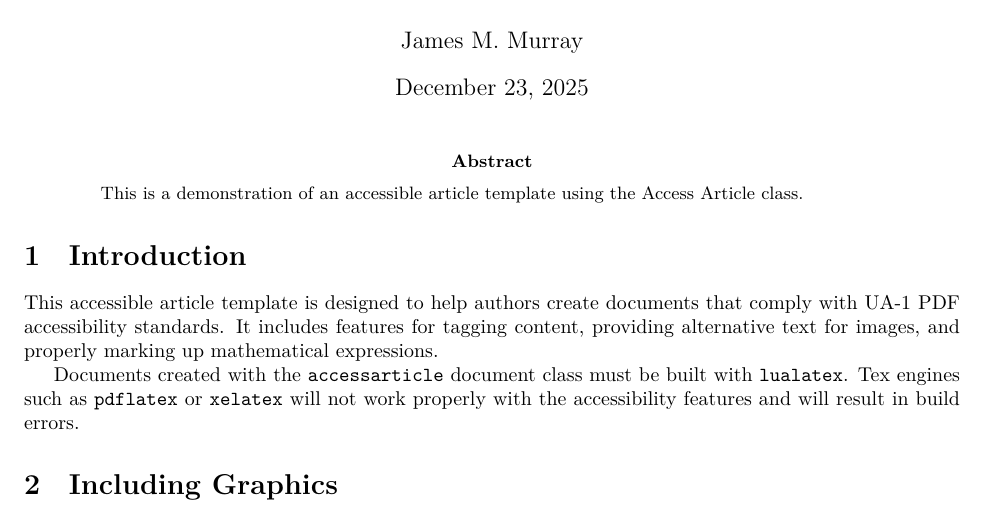
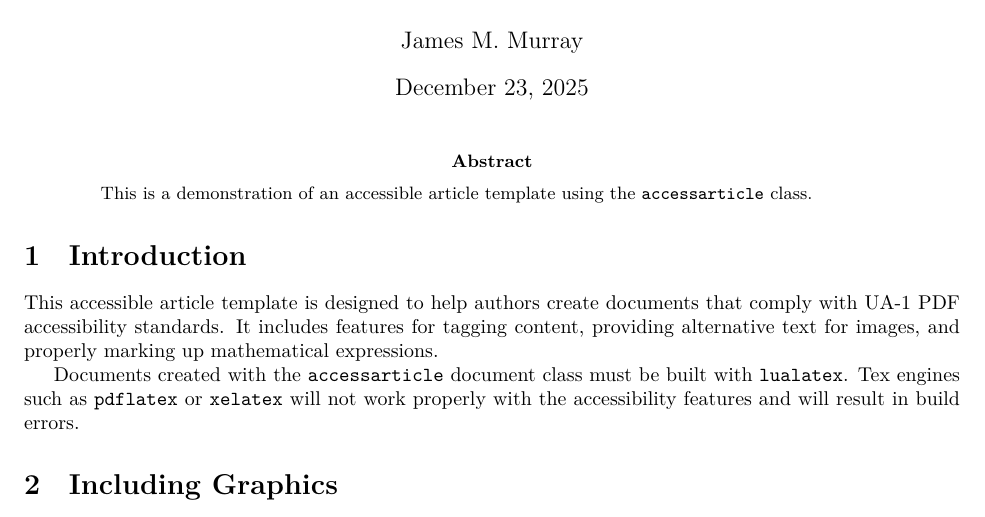
Before and after one commit to murraylax/accessarticle, a LaTeX document (demo.tex): part of page 1 of 2, cut so that both start at the same text. Compiled offline with XeLaTeX.

Commit message:
Finished

```diff
--- a/demo.tex
+++ b/demo.tex
@@ -38,7 +38,7 @@
 
 \maketitle
 \begin{abstract}
-  This is a demonstration of an accessible article template using the Access Article class.
+  This is a demonstration of an accessible article template using the \texttt{accessarticle} class.
 \end{abstract}
 
 \section{Introduction}
```
Also changed, not shown: demo.pdf.
